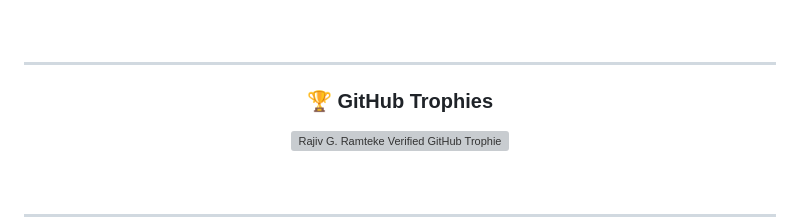
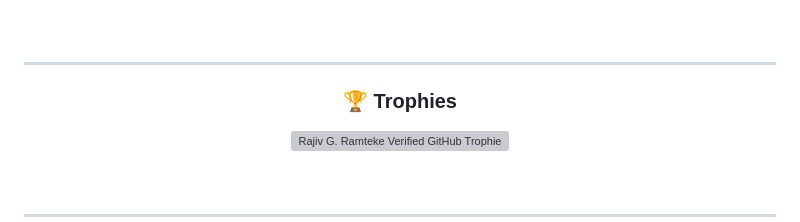
Before and after one commit to rajiv-ramteke/rajiv-ramteke, a Markdown page: README.md, the part around the change. Rendered like a GitHub page; grey boxes are pictures that could not be loaded.

Commit message:
Update section title from 'GitHub Trophies' to 'Trophies'

```diff
--- a/README.md
+++ b/README.md
@@ -164,7 +164,7 @@
 ---
 
 <!-- ================= 10. GITHUB TROPHIES ================= -->
-### 🏆 GitHub Trophies
+### 🏆 Trophies
 
 <p align="center">
   <img width="100%" src="https://raw.githubusercontent.com/rajiv-ramteke/rajiv-ramteke/main/rajiv-trophies.svg" alt="Rajiv G. Ramteke Verified GitHub Trophies" />
```
